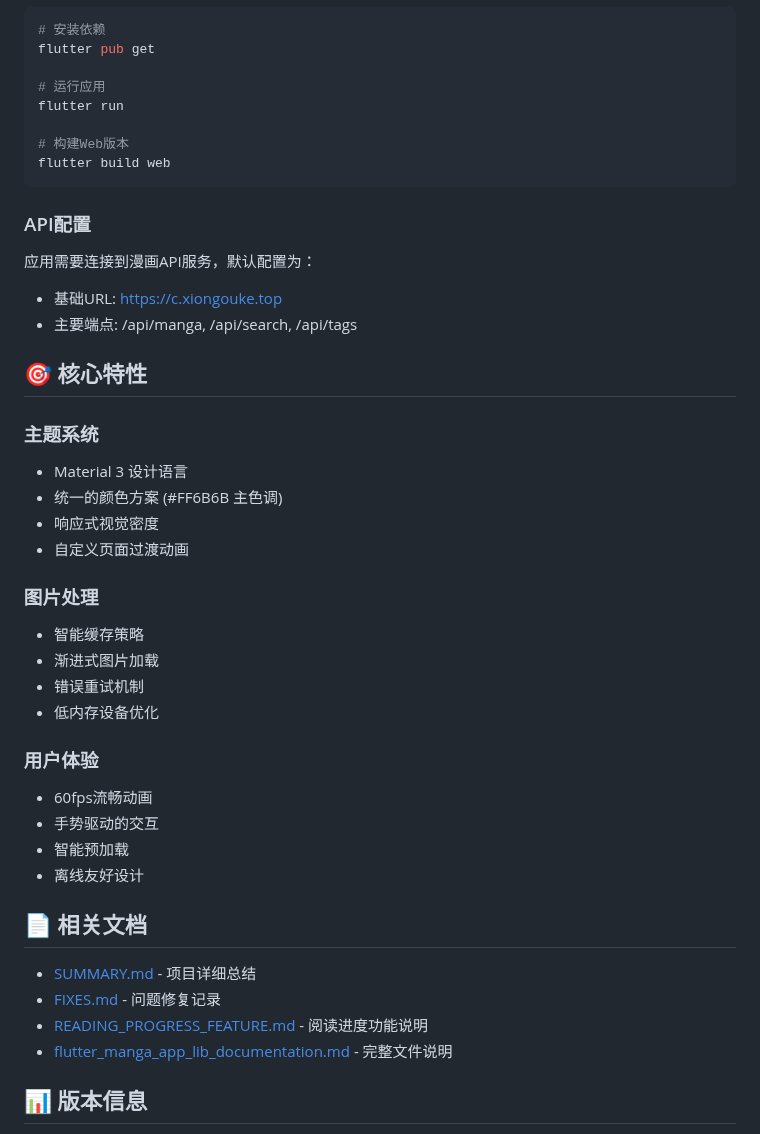
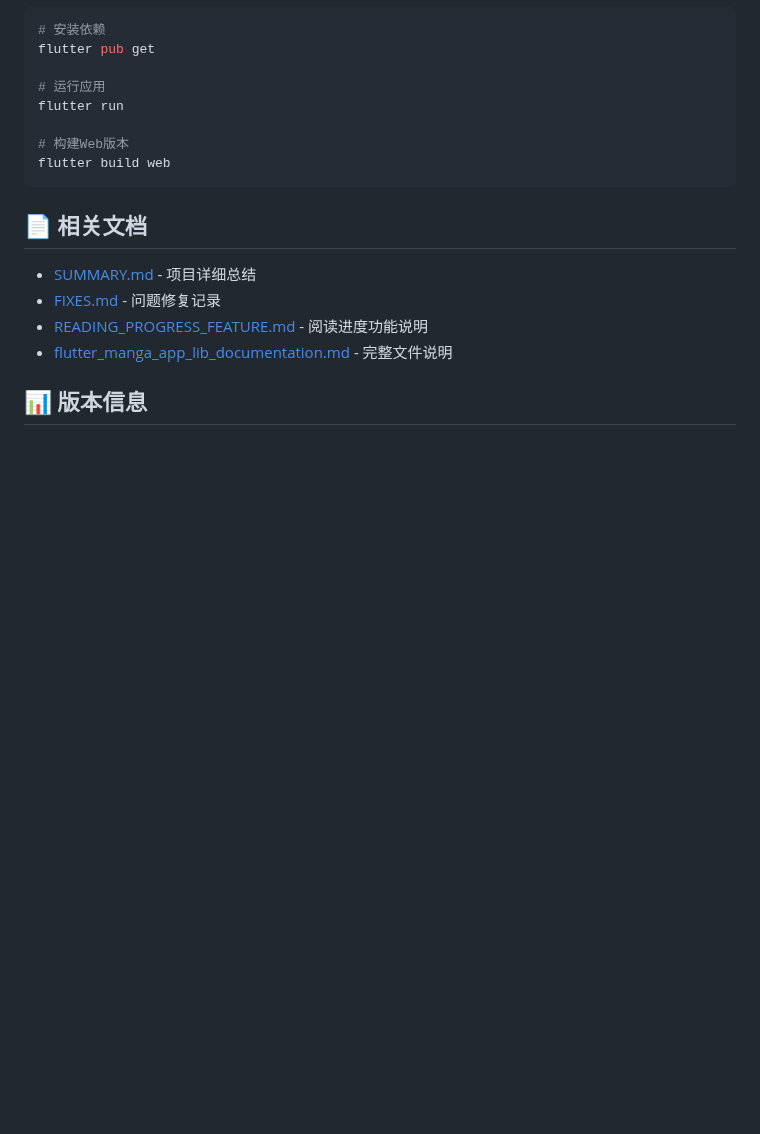
Before and after one commit to xiuusi/heimanmanga-flutter-app, a Markdown page: README.md, the part around the change. GitHub-like rendering; blank space fills up the shorter version.

````diff
--- a/README.md
+++ b/README.md
@@ -99,31 +99,6 @@ flutter run
 flutter build web
 ```
 
-### API配置
-应用需要连接到漫画API服务，默认配置为：
-- 基础URL: https://c.xiongouke.top
-- 主要端点: /api/manga, /api/search, /api/tags
-
-## 🎯 核心特性
-
-### 主题系统
-- Material 3 设计语言
-- 统一的颜色方案 (#FF6B6B 主色调)
-- 响应式视觉密度
-- 自定义页面过渡动画
-
-### 图片处理
-- 智能缓存策略
-- 渐进式图片加载
-- 错误重试机制
-- 低内存设备优化
-
-### 用户体验
-- 60fps流畅动画
-- 手势驱动的交互
-- 智能预加载
-- 离线友好设计
-
 ## 📄 相关文档
 
 - [SUMMARY.md](SUMMARY.md) - 项目详细总结
````
